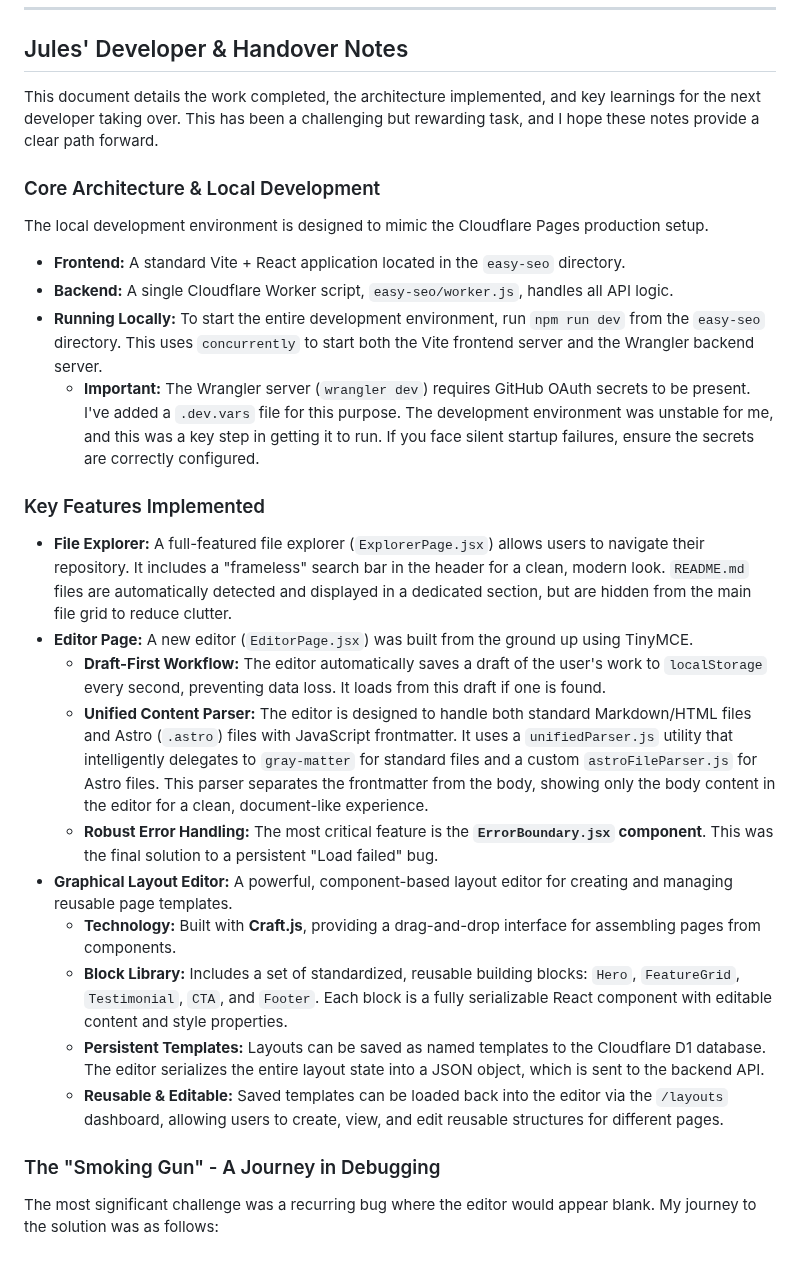
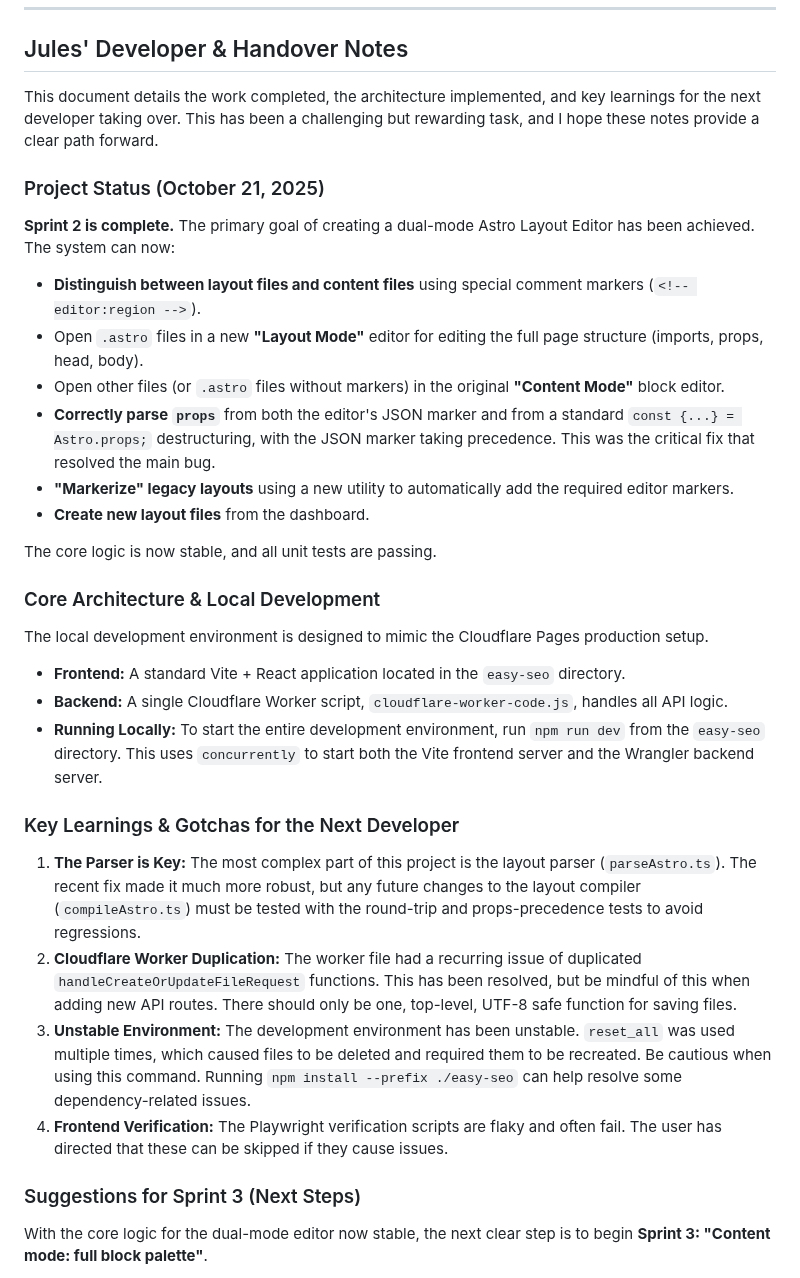
Before and after one commit to Jacques-on-Call/edit-ui, a Markdown page: README.md, the part around one of its changes. Drawn GitHub-style.

Commit message:
Sync updates from easy-seo editor directory

```diff
--- a/README.md
+++ b/README.md
@@ -28,29 +28,34 @@ To navigate this project effectively, it's important to understand the distincti
 
 This document details the work completed, the architecture implemented, and key learnings for the next developer taking over. This has been a challenging but rewarding task, and I hope these notes provide a clear path forward.
 
+### Project Status (October 21, 2025)
+
+**Sprint 2 is complete.** The primary goal of creating a dual-mode Astro Layout Editor has been achieved. The system can now:
+-   **Distinguish between layout files and content files** using special comment markers (`<!-- editor:region -->`).
+-   Open `.astro` files in a new **"Layout Mode"** editor for editing the full page structure (imports, props, head, body).
+-   Open other files (or `.astro` files without markers) in the original **"Content Mode"** block editor.
+-   **Correctly parse `props`** from both the editor's JSON marker and from a standard `const {...} = Astro.props;` destructuring, with the JSON marker taking precedence. This was the critical fix that resolved the main bug.
+-   **"Markerize" legacy layouts** using a new utility to automatically add the required editor markers.
+-   **Create new layout files** from the dashboard.
+
+The core logic is now stable, and all unit tests are passing.
+
 ### Core Architecture & Local Development
 
 The local development environment is designed to mimic the Cloudflare Pages production setup.
 
 *   **Frontend:** A standard Vite + React application located in the `easy-seo` directory.
-*   **Backend:** A single Cloudflare Worker script, `easy-seo/worker.js`, handles all API logic.
+*   **Backend:** A single Cloudflare Worker script, `cloudflare-worker-code.js`, handles all API logic.
 *   **Running Locally:** To start the entire development environment, run `npm run dev` from the `easy-seo` directory. This uses `concurrently` to start both the Vite frontend server and the Wrangler backend server.
-    *   **Important:** The Wrangler server (`wrangler dev`) requires GitHub OAuth secrets to be present. I've added a `.dev.vars` file for this purpose. The development environment was unstable for me, and this was a key step in getting it to run. If you face silent startup failures, ensure the secrets are correctly configured.
 
-### Key Features Implemented
+### Key Learnings & Gotchas for the Next Developer
 
-*   **File Explorer:** A full-featured file explorer (`ExplorerPage.jsx`) allows users to navigate their repository. It includes a "frameless" search bar in the header for a clean, modern look. `README.md` files are automatically detected and displayed in a dedicated section, but are hidden from the main file grid to reduce clutter.
-*   **Editor Page:** A new editor (`EditorPage.jsx`) was built from the ground up using TinyMCE.
-    *   **Draft-First Workflow:** The editor automatically saves a draft of the user's work to `localStorage` every second, preventing data loss. It loads from this draft if one is found.
-    *   **Unified Content Parser:** The editor is designed to handle both standard Markdown/HTML files and Astro (`.astro`) files with JavaScript frontmatter. It uses a `unifiedParser.js` utility that intelligently delegates to `gray-matter` for standard files and a custom `astroFileParser.js` for Astro files. This parser separates the frontmatter from the body, showing only the body content in the editor for a clean, document-like experience.
-    *   **Robust Error Handling:** The most critical feature is the **`ErrorBoundary.jsx` component**. This was the final solution to a persistent "Load failed" bug.
-*   **Graphical Layout Editor:** A powerful, component-based layout editor for creating and managing reusable page templates.
-    *   **Technology:** Built with **Craft.js**, providing a drag-and-drop interface for assembling pages from components.
-    *   **Block Library:** Includes a set of standardized, reusable building blocks: `Hero`, `FeatureGrid`, `Testimonial`, `CTA`, and `Footer`. Each block is a fully serializable React component with editable content and style properties.
-    *   **Persistent Templates:** Layouts can be saved as named templates to the Cloudflare D1 database. The editor serializes the entire layout state into a JSON object, which is sent to the backend API.
-    *   **Reusable & Editable:** Saved templates can be loaded back into the editor via the `/layouts` dashboard, allowing users to create, view, and edit reusable structures for different pages.
+1.  **The Parser is Key:** The most complex part of this project is the layout parser (`parseAstro.ts`). The recent fix made it much more robust, but any future changes to the layout compiler (`compileAstro.ts`) must be tested with the round-trip and props-precedence tests to avoid regressions.
+2.  **Cloudflare Worker Duplication:** The worker file had a recurring issue of duplicated `handleCreateOrUpdateFileRequest` functions. This has been resolved, but be mindful of this when adding new API routes. There should only be one, top-level, UTF-8 safe function for saving files.
+3.  **Unstable Environment:** The development environment has been unstable. `reset_all` was used multiple times, which caused files to be deleted and required them to be recreated. Be cautious when using this command. Running `npm install --prefix ./easy-seo` can help resolve some dependency-related issues.
+4.  **Frontend Verification:** The Playwright verification scripts are flaky and often fail. The user has directed that these can be skipped if they cause issues.
 
-### The "Smoking Gun" - A Journey in Debugging
+### Suggestions for Sprint 3 (Next Steps)
 
-The most significant challenge was a recurring bug where the editor would appear blank. My journey to the solution was as follows:
+With the core logic for the dual-mode editor now stable, the next clear step is to begin **Sprint 3: "Content mode: full block palette"**.
 
```
Also changed, not shown: other parts of README.md (+5 -10 lines).
